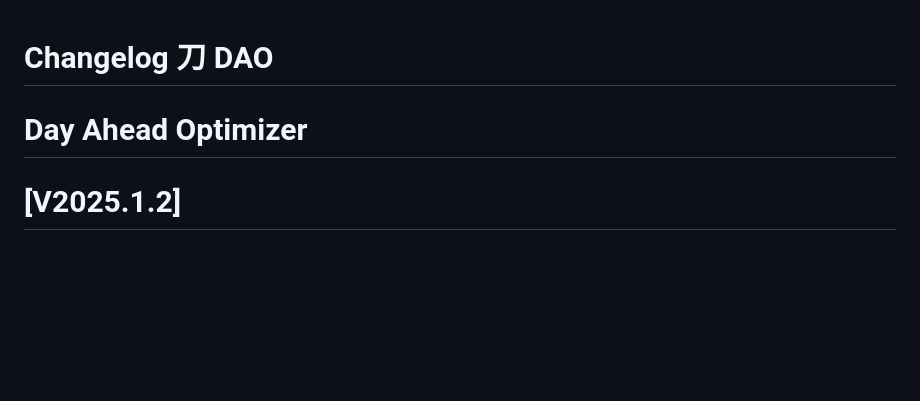
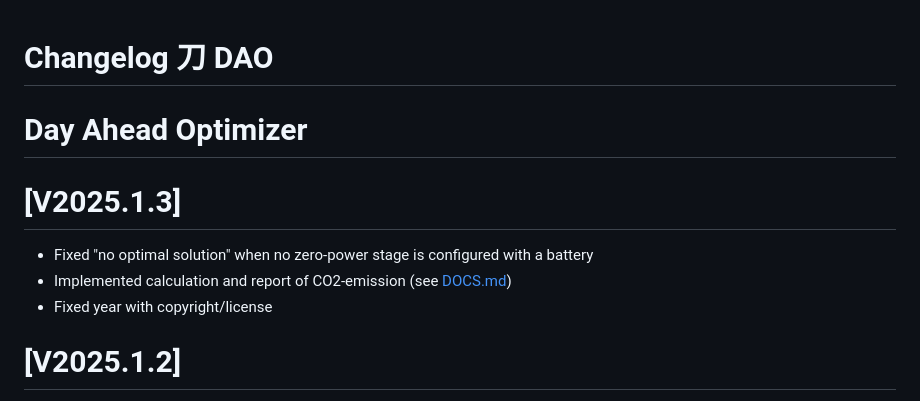
Before and after one commit to corneel27/day-ahead, a Markdown page: dao/CHANGELOG.md, the part around the change. Drawn GitHub-style; blank space fills up the shorter version.

```diff
--- a/dao/CHANGELOG.md
+++ b/dao/CHANGELOG.md
@@ -1,5 +1,10 @@
 # Changelog 刀 DAO
 # Day Ahead Optimizer
+# [V2025.1.3]
+- Fixed "no optimal solution" when no zero-power stage is configured with a battery
+- Implemented calculation and report of CO2-emission (see [DOCS.md](https://github.com/corneel27/day-ahead/blob/main/dao/DOCS.md#co2-emissie))
+- Fixed year with copyright/license
+
 # [V2025.1.2]
 - Fixed errors when postgresql db-engine is used
 - Fixed error calculating report/balance with period "vorige maand"
```
Also changed, not shown: dao/DOCS.md (+25 -5 lines), dao/images/img_co2.png (added), 9 other files.
